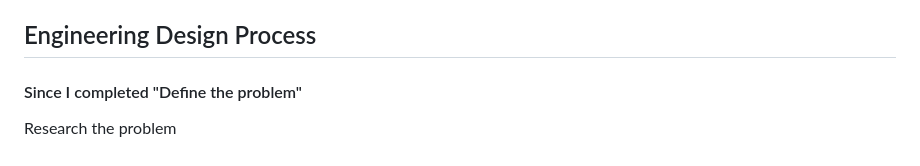
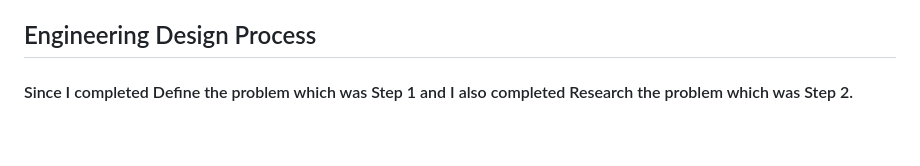
Before and after one commit to dildoran2195/sep10-freedom-project, a Markdown page: blog/entry02.md, the part around the change. GitHub-like rendering.

```diff
--- a/blog/entry02.md
+++ b/blog/entry02.md
@@ -56,5 +56,4 @@
 
 ## Engineering Design Process
 
-#### Since I completed "Define the problem"
-Research the problem
+#### Since I completed Define the problem which was Step 1 and I also completed Research the problem which was Step 2.
```
